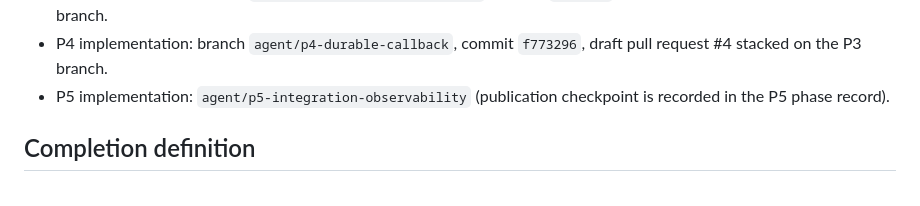
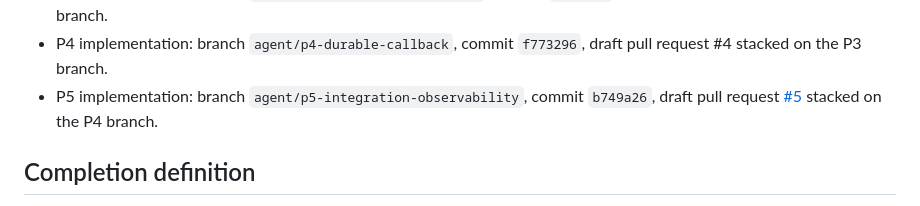
Before and after one commit to guagua-paopao/vision_project, a Markdown page: docs/development/ALGORITHM_SERVICE_IMPLEMENTATION_INDEX.md, the part around the change. GitHub-like rendering.

Commit message:
Record P5 GitHub checkpoint

```diff
--- a/docs/development/ALGORITHM_SERVICE_IMPLEMENTATION_INDEX.md
+++ b/docs/development/ALGORITHM_SERVICE_IMPLEMENTATION_INDEX.md
@@ -60,8 +60,10 @@ are recorded here.
   `ab780ab`, draft pull request #2 stacked on the P2 branch.
 - P4 implementation: branch `agent/p4-durable-callback`, commit `f773296`,
   draft pull request #4 stacked on the P3 branch.
-- P5 implementation: `agent/p5-integration-observability` (publication
-  checkpoint is recorded in the P5 phase record).
+- P5 implementation: branch `agent/p5-integration-observability`, commit
+  `b749a26`, draft pull request
+  [#5](https://github.com/guagua-paopao/vision_project/pull/5) stacked on the
+  P4 branch.
 
 ## Completion definition
 
```
Also changed, not shown: docs/development/ALGORITHM_SERVICE_P5_INTEGRATION.md (+7 -1 lines).
